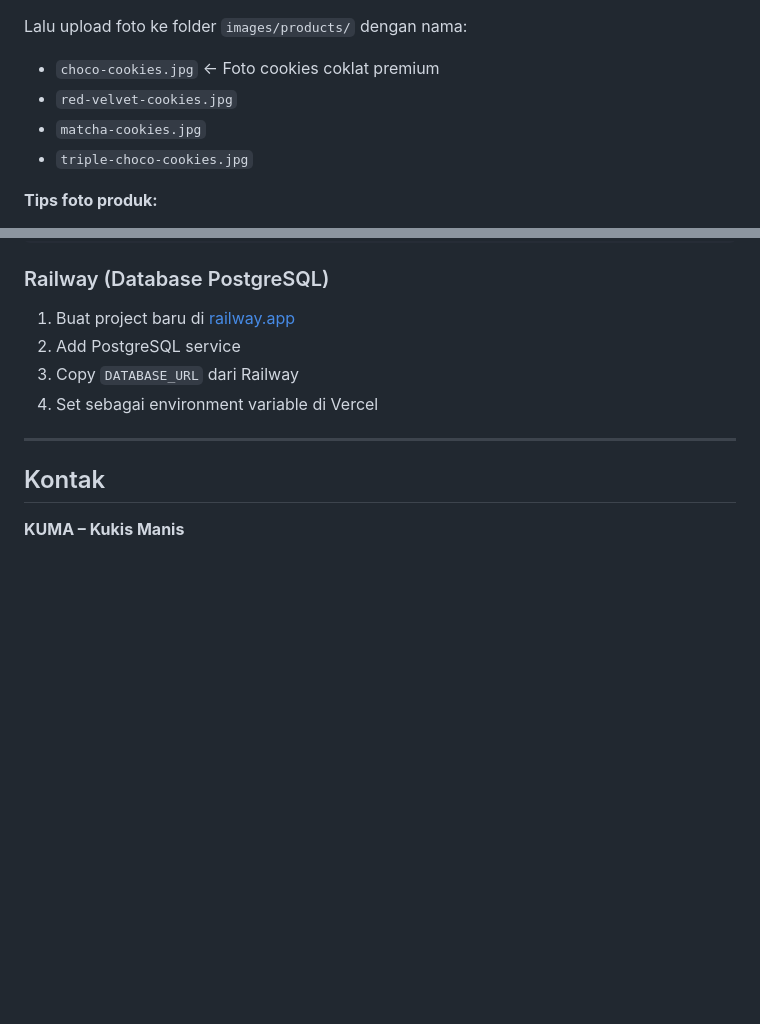
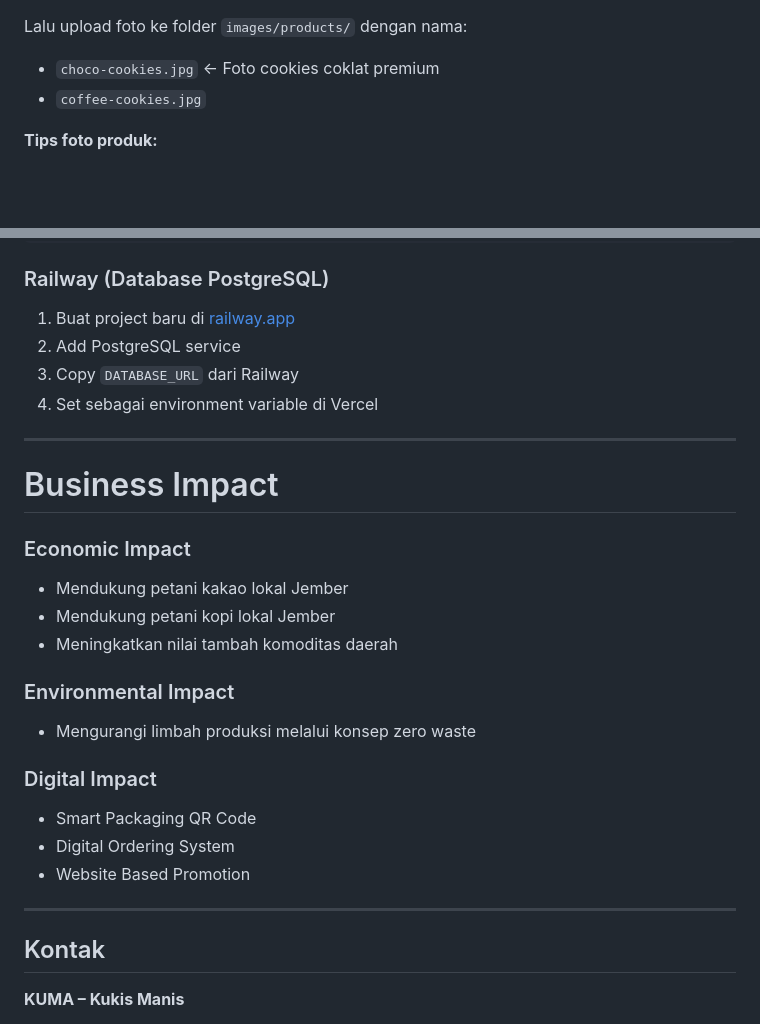
Before and after one commit to Casa-byte/Kuma-cookies, a Markdown page: README.md, 2 parts joined by grey strips. Drawn GitHub-style; blank space fills up the shorter version.

```diff
--- a/README.md
+++ b/README.md
@@ -355,9 +347,7 @@ Ganti emoji 🍪 dengan:
 
 Lalu upload foto ke folder `images/products/` dengan nama:
 - `choco-cookies.jpg` ← Foto cookies coklat premium
-- `red-velvet-cookies.jpg`
-- `matcha-cookies.jpg`
-- `triple-choco-cookies.jpg`
+- `coffee-cookies.jpg`
 
 **Tips foto produk:**
 - Ukuran ideal: 800×600 px atau 1:1 ratio
@@ -403,6 +393,23 @@ Lalu upload foto ke folder `images/products/` dengan nama:
 
 ---
 
+# Business Impact
+
+### Economic Impact
+- Mendukung petani kakao lokal Jember
+- Mendukung petani kopi lokal Jember
+- Meningkatkan nilai tambah komoditas daerah
+
+### Environmental Impact
+- Mengurangi limbah produksi melalui konsep zero waste
+
+### Digital Impact
+- Smart Packaging QR Code
+- Digital Ordering System
+- Website Based Promotion
+
+---
+
 ## Kontak
 
 **KUMA – Kukis Manis**
```
Also changed, not shown: other parts of README.md (+24 -32 lines).
